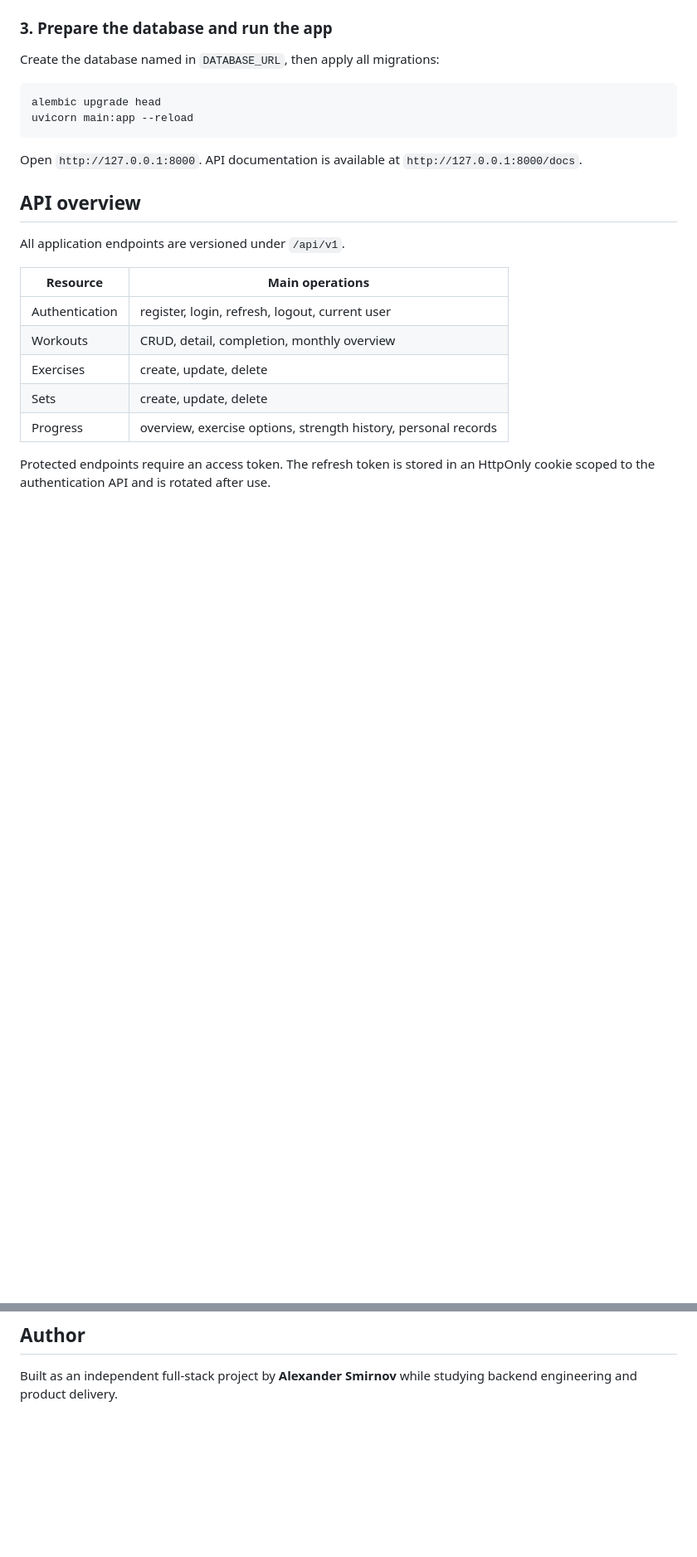
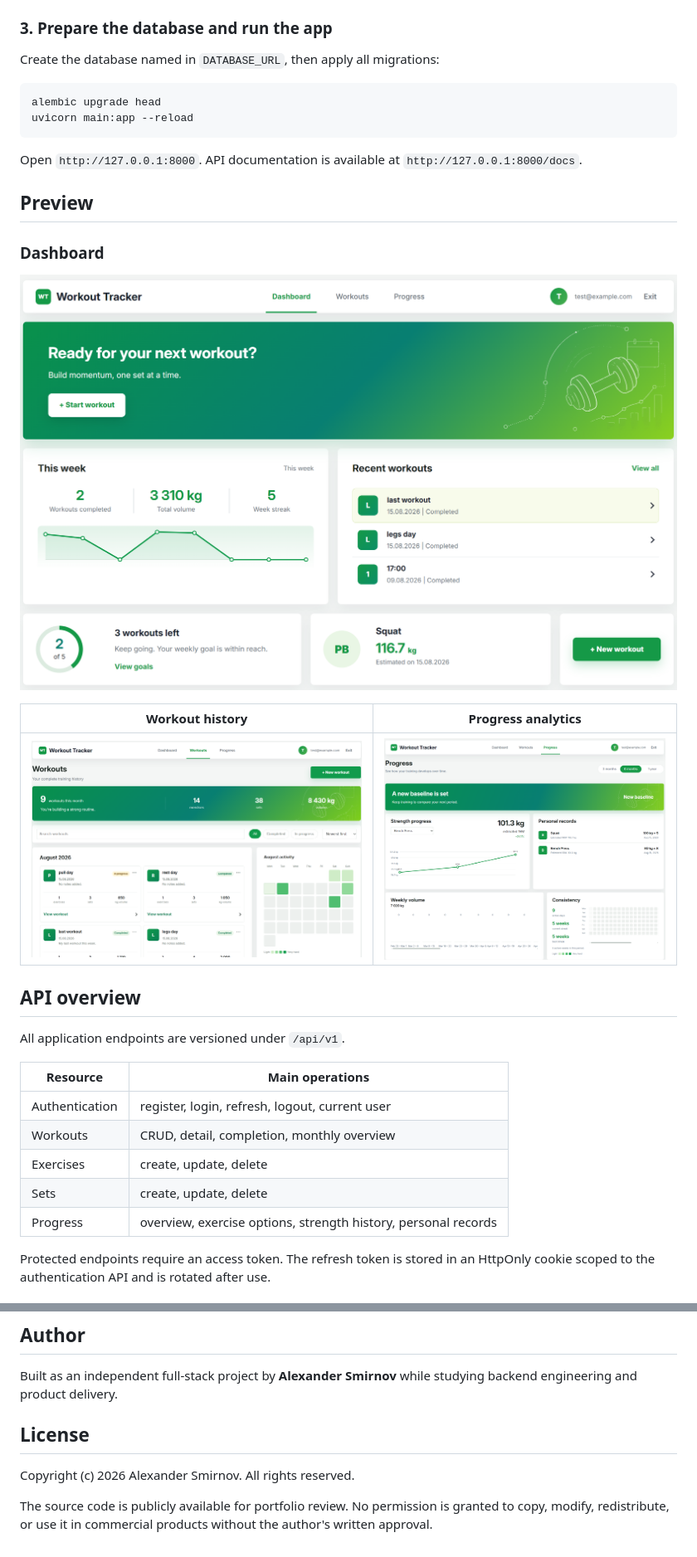
Before and after one commit to px9122098-gif/workout.tracker_v3, a Markdown page: README.md, 2 parts joined by grey strips. Shown at 83% size. Drawn GitHub-style; pictures changed too: docs/screenshots/dashboard.png (added), docs/screenshots/progress.png (added), docs/screenshots/workouts.png (added); blank space fills up the shorter version.

Commit message:
docs: add project screenshots and license notice

```diff
--- a/README.md
+++ b/README.md
@@ -123,6 +123,16 @@ uvicorn main:app --reload
 Open `http://127.0.0.1:8000`. API documentation is available at
 `http://127.0.0.1:8000/docs`.
 
+## Preview
+
+### Dashboard
+
+![Workout Tracker dashboard](docs/screenshots/dashboard.png)
+
+| Workout history | Progress analytics |
+| --- | --- |
+| ![Workout history](docs/screenshots/workouts.png) | ![Progress analytics](docs/screenshots/progress.png) |
+
 ## API overview
 
 All application endpoints are versioned under `/api/v1`.
@@ -194,3 +204,11 @@ Possible next steps:
 
 Built as an independent full-stack project by **Alexander Smirnov** while studying
 backend engineering and product delivery.
+
+## License
+
+Copyright (c) 2026 Alexander Smirnov. All rights reserved.
+
+The source code is publicly available for portfolio review. No permission is
+granted to copy, modify, redistribute, or use it in commercial products without
+the author's written approval.
```
